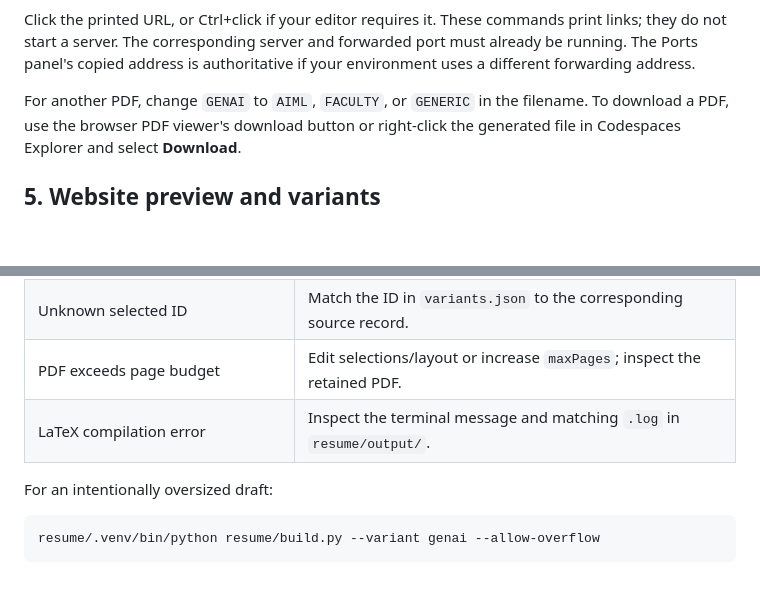
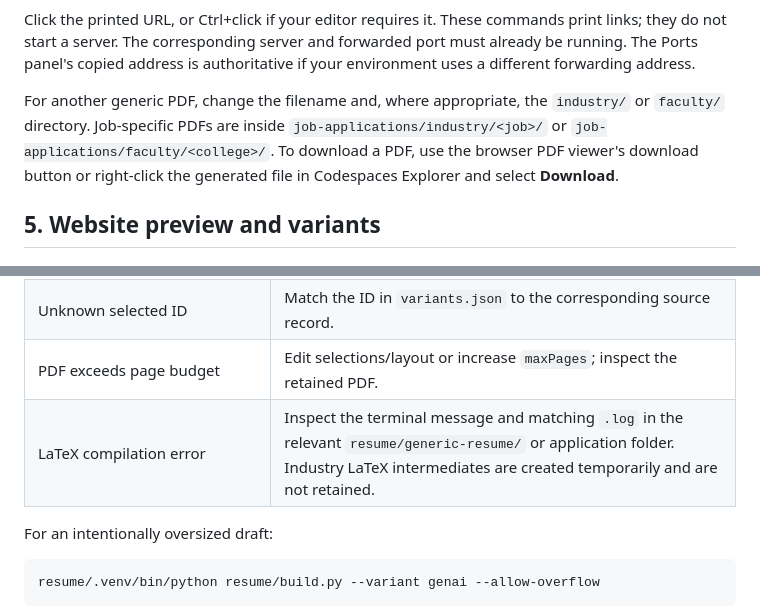
Before and after one commit to WaseemRaza844/portfolio, a Markdown page: docs/PORTFOLIO_RESUME_COMMANDS.md, 2 parts joined by grey strips. GitHub-like rendering; blank space fills up the shorter version.

```diff
--- a/docs/PORTFOLIO_RESUME_COMMANDS.md
+++ b/docs/PORTFOLIO_RESUME_COMMANDS.md
@@ -119,7 +120,7 @@ print links; they do not start a server. The corresponding server and forwarded
 port must already be running. The Ports panel's copied address is authoritative
 if your environment uses a different forwarding address.
 
-For another PDF, change `GENAI` to `AIML`, `FACULTY`, or `GENERIC` in the filename.
+For another generic PDF, change the filename and, where appropriate, the `industry/` or `faculty/` directory. Job-specific PDFs are inside `job-applications/industry/<job>/` or `job-applications/faculty/<college>/`.
 To download a PDF, use the browser PDF viewer's download button or right-click
 the generated file in Codespaces Explorer and select **Download**.
 
@@ -188,7 +191,7 @@ changes; it does not automatically refresh the browser PDF viewer.
 | Build fails after a JSON edit | Check double quotes, commas and brackets; JSON does not support comments or trailing commas. |
 | Unknown selected ID | Match the ID in `variants.json` to the corresponding source record. |
 | PDF exceeds page budget | Edit selections/layout or increase `maxPages`; inspect the retained PDF. |
-| LaTeX compilation error | Inspect the terminal message and matching `.log` in `resume/output/`. |
+| LaTeX compilation error | Inspect the terminal message and matching `.log` in the relevant `resume/generic-resume/` or application folder. Industry LaTeX intermediates are created temporarily and are not retained. |
 
 For an intentionally oversized draft:
 
```
Also changed, not shown: other parts of docs/PORTFOLIO_RESUME_COMMANDS.md (+13 -11 lines).
